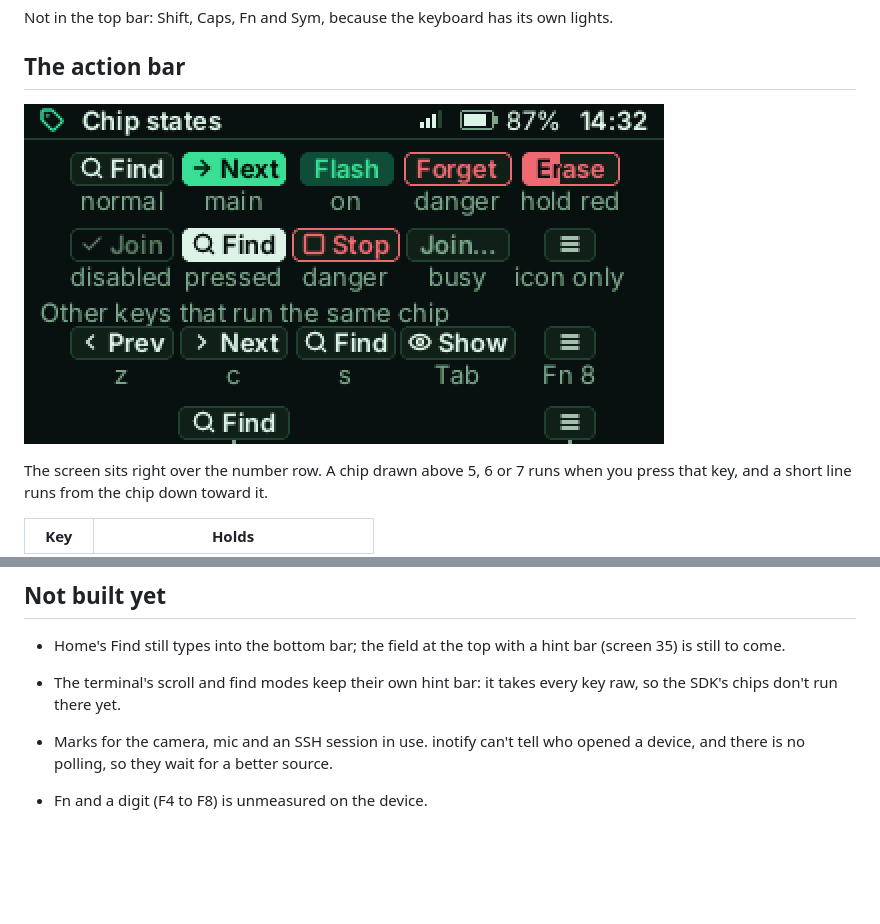
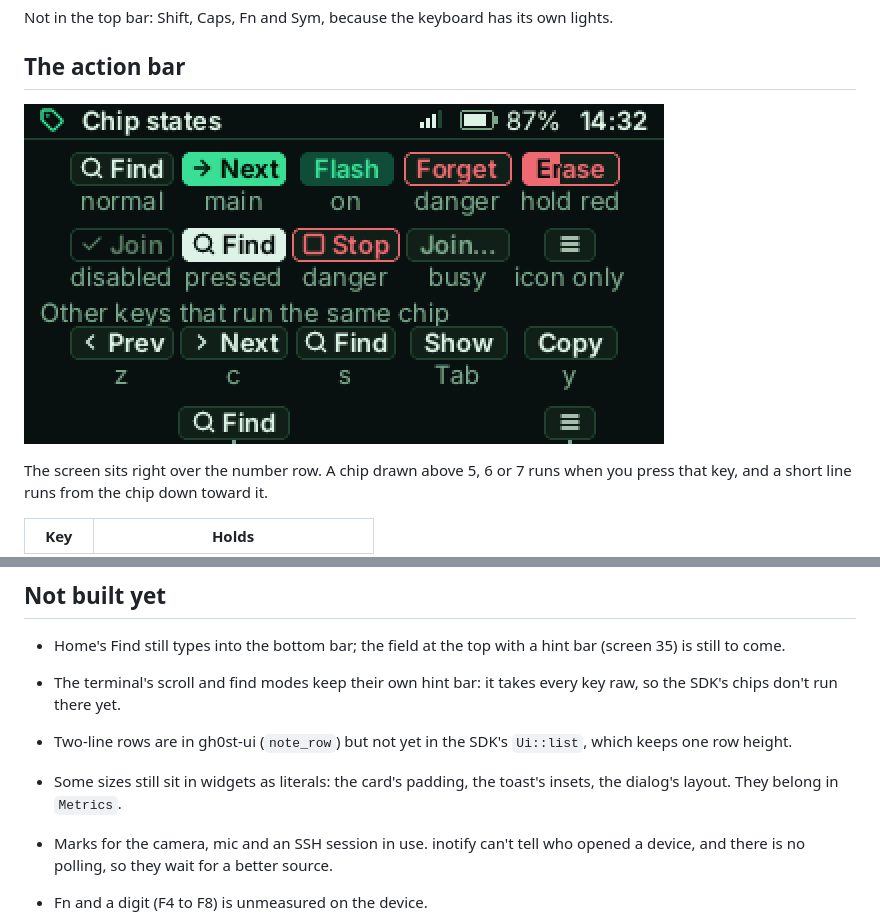
Before and after one commit to therezor/CardPuterZeroOS, a Markdown page: docs/design.md, 2 parts joined by grey strips. Rendered like a GitHub page; pictures changed too: docs/design/05-chips.png; blank space fills up the shorter version.

```diff
--- a/docs/design.md
+++ b/docs/design.md
@@ -338,6 +338,10 @@ dialog, then closes every app.
   hint bar (screen 35) is still to come.
 - The terminal's scroll and find modes keep their own hint bar: it takes
   every key raw, so the SDK's chips don't run there yet.
+- Two-line rows are in gh0st-ui (`note_row`) but not yet in the SDK's
+  `Ui::list`, which keeps one row height.
+- Some sizes still sit in widgets as literals: the card's padding, the
+  toast's insets, the dialog's layout. They belong in `Metrics`.
 
 - Marks for the camera, mic and an SSH session in use. inotify can't tell who
   opened a device, and there is no polling, so they wait for a better source.
```
Also changed, not shown: docs/sdk.md (+8 -1 lines), 9 other files.
